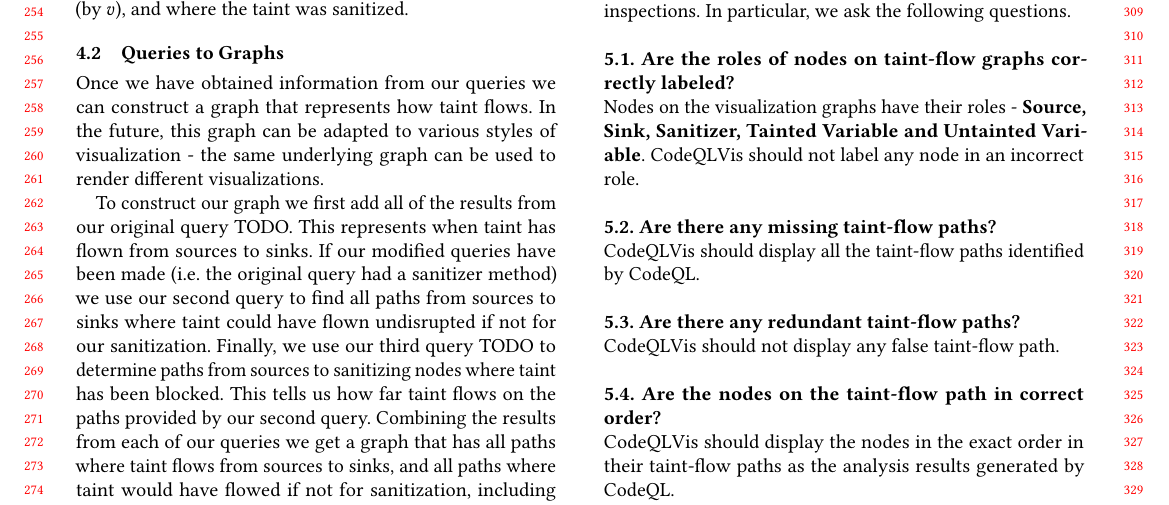
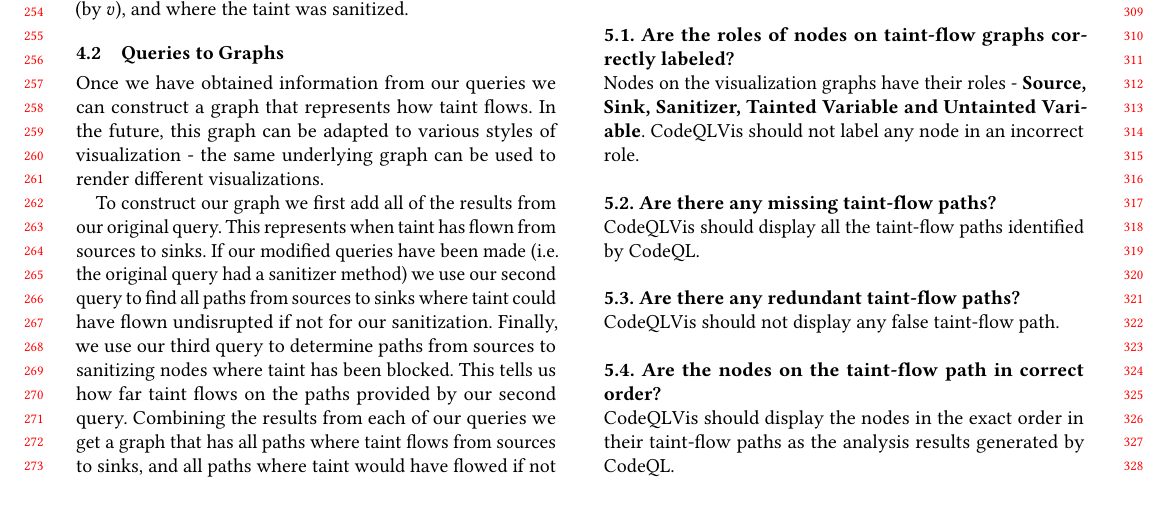
Before and after one commit to CodeQL-Visualization/CMPUT416-Final-Document, a LaTeX paper (acmart-sigplanproc-template.tex): part of page 3 of 4, cut so that both start at the same text. Compiled offline with pdfLaTeX.

Commit message:
Updated TODOs

```diff
--- a/acmart-sigplanproc-template.tex
+++ b/acmart-sigplanproc-template.tex
@@ -283,7 +283,7 @@
 \subsection{Queries to Graphs}
 Once we have obtained information from our queries we can construct a graph that represents how taint flows. In the future, this graph can be adapted to various styles of visualization - the same underlying graph can be used to render different visualizations.
 \newline
-\indent To construct our graph we first add all of the results from our original query TODO. This represents when taint has flown from sources to sinks. If our modified queries have been made (i.e. the original query had a sanitizer method) we use our second query to find all paths from sources to sinks where taint could have flown undisrupted if not for our sanitization. Finally, we use our third query TODO to determine paths from sources to sanitizing nodes where taint has been blocked. This tells us how far taint flows on the paths provided by our second query. Combining the results from each of our queries we get a graph that has all paths where taint flows from sources to sinks, and all paths where taint would have flowed if not for sanitization, including how far the taint does flow. Of course, we combine nodes referencing the same locations in code so we may accurately depict cases such as when a source acts as a source of taint for distinct sources.
+\indent To construct our graph we first add all of the results from our original query. This represents when taint has flown from sources to sinks. If our modified queries have been made (i.e. the original query had a sanitizer method) we use our second query to find all paths from sources to sinks where taint could have flown undisrupted if not for our sanitization. Finally, we use our third query to determine paths from sources to sanitizing nodes where taint has been blocked. This tells us how far taint flows on the paths provided by our second query. Combining the results from each of our queries we get a graph that has all paths where taint flows from sources to sinks, and all paths where taint would have flowed if not for sanitization, including how far the taint does flow. Of course, we combine nodes referencing the same locations in code so we may accurately depict cases such as when a source acts as a source of taint for distinct sources.
 
 \subsection{Rendering Results}
 The rendering part of the visualization tool is running on the Webview infrastructure of VS Code. The React.js framework is used to build the front-end of CodeQLVis. The TypeScript library hediet/visualization is used as the rendering infrastructure for the graphs. Websocket infrastructure enables the back-end to send analysis results to the front-end for rendering.
```
